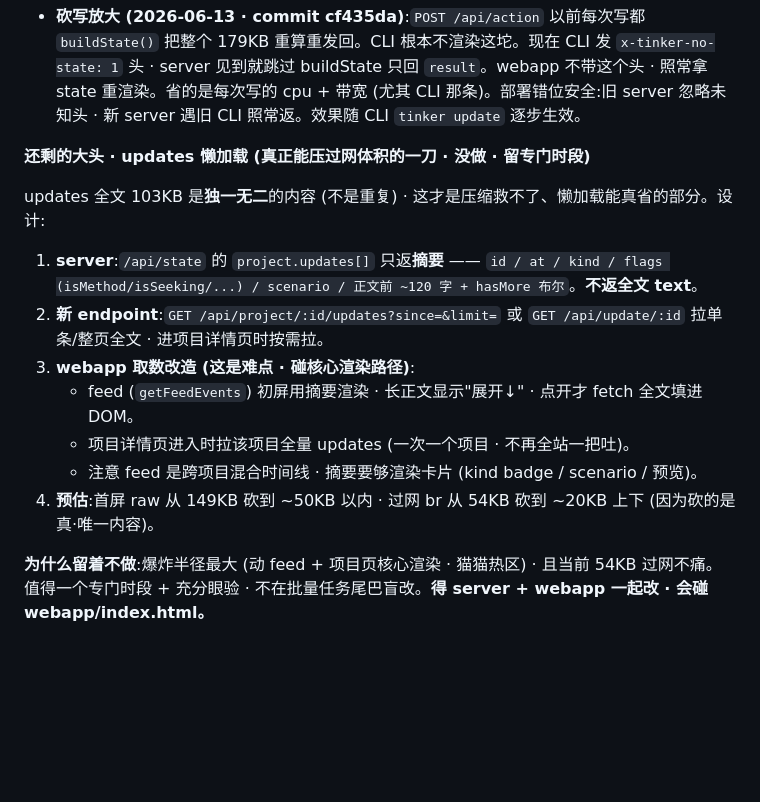
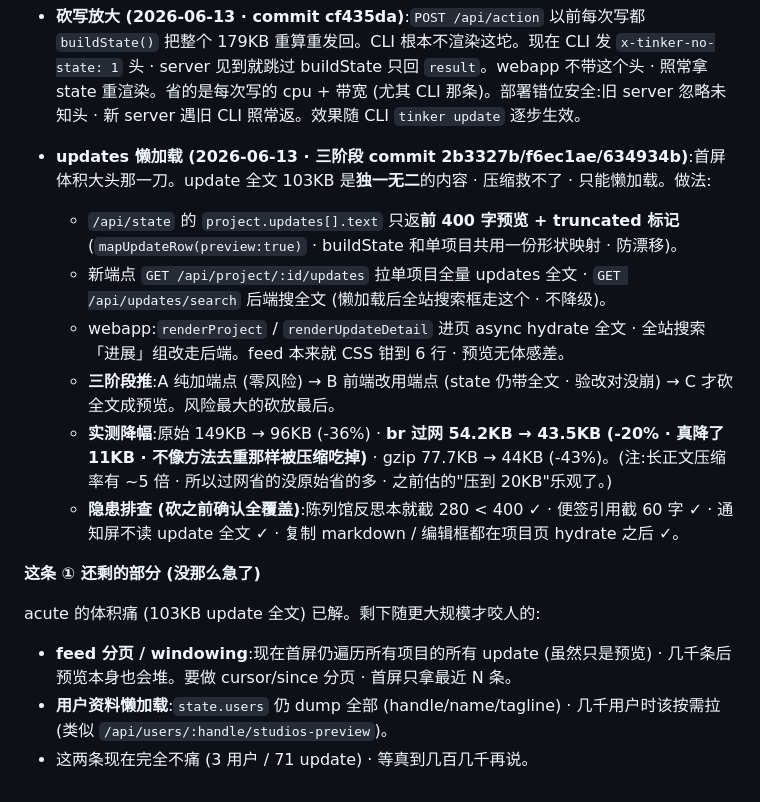
Before and after one commit to Hldao/tinker, a Markdown page: docs/10-tech-debt.md, the part around the change. Rendered like a GitHub page; blank space fills up the shorter version.

Commit message:
[docs] tech-debt ① · updates 懒加载标完成 (实测降幅 + 隐患排查)
三阶段做完 (端点→前端→砍全文)。实测:原始 -36% · br 过网 -20% (真降 11KB)。
记下剩余部分 (feed 分页 / 用户懒加载) · 都不急 · 等规模。

Co-Authored-By: Claude Opus 4.8 <noreply@anthropic.com>

```diff
--- a/docs/10-tech-debt.md
+++ b/docs/10-tech-debt.md
@@ -123,16 +123,17 @@ alpha 阶段用户极少 · feed 量级根本不需要分页。现在做分页 +
 
 - **砍写放大 (2026-06-13 · commit cf435da)**:`POST /api/action` 以前每次写都 `buildState()` 把整个 179KB 重算重发回。CLI 根本不渲染这坨。现在 CLI 发 `x-tinker-no-state: 1` 头 · server 见到就跳过 buildState 只回 `result`。webapp 不带这个头 · 照常拿 state 重渲染。省的是每次写的 cpu + 带宽 (尤其 CLI 那条)。部署错位安全:旧 server 忽略未知头 · 新 server 遇旧 CLI 照常返。效果随 CLI `tinker update` 逐步生效。
 
-**还剩的大头 · updates 懒加载 (真正能压过网体积的一刀 · 没做 · 留专门时段)**
+- **updates 懒加载 (2026-06-13 · 三阶段 commit 2b3327b/f6ec1ae/634934b)**:首屏体积大头那一刀。update 全文 103KB 是**独一无二**的内容 · 压缩救不了 · 只能懒加载。做法:
+  - `/api/state` 的 `project.updates[].text` 只返**前 400 字预览 + truncated 标记** (`mapUpdateRow(preview:true)` · buildState 和单项目共用一份形状映射 · 防漂移)。
+  - 新端点 `GET /api/project/:id/updates` 拉单项目全量 updates 全文 · `GET /api/updates/search` 后端搜全文 (懒加载后全站搜索框走这个 · 不降级)。
+  - webapp:`renderProject` / `renderUpdateDetail` 进页 async hydrate 全文 · 全站搜索「进展」组改走后端。feed 本来就 CSS 钳到 6 行 · 预览无体感差。
+  - **三阶段推**:A 纯加端点 (零风险) → B 前端改用端点 (state 仍带全文 · 验改对没崩) → C 才砍全文成预览。风险最大的砍放最后。
+  - **实测降幅**:原始 149KB → 96KB (-36%) · **br 过网 54.2KB → 43.5KB (-20% · 真降了 11KB · 不像方法去重那样被压缩吃掉)** · gzip 77.7KB → 44KB (-43%)。(注:长正文压缩率有 ~5 倍 · 所以过网省的没原始省的多 · 之前估的"压到 20KB"乐观了。)
+  - **隐患排查 (砍之前确认全覆盖)**:陈列馆反思本就截 280 < 400 ✓ · 便签引用截 60 字 ✓ · 通知屏不读 update 全文 ✓ · 复制 markdown / 编辑框都在项目页 hydrate 之后 ✓。
 
-updates 全文 103KB 是**独一无二**的内容 (不是重复) · 这才是压缩救不了、懒加载能真省的部分。设计:
+**这条 ① 还剩的部分 (没那么急了)**
 
-1. **server**:`/api/state` 的 `project.updates[]` 只返**摘要** —— `id / at / kind / flags (isMethod/isSeeking/...) / scenario / 正文前 ~120 字 + hasMore 布尔`。**不返全文 text**。
-2. **新 endpoint**:`GET /api/project/:id/updates?since=&limit=` 或 `GET /api/update/:id` 拉单条/整页全文 · 进项目详情页时按需拉。
-3. **webapp 取数改造 (这是难点 · 碰核心渲染路径)**:
-   - feed (`getFeedEvents`) 初屏用摘要渲染 · 长正文显示"展开↓" · 点开才 fetch 全文填进 DOM。
-   - 项目详情页进入时拉该项目全量 updates (一次一个项目 · 不再全站一把吐)。
-   - 注意 feed 是跨项目混合时间线 · 摘要要够渲染卡片 (kind badge / scenario / 预览)。
-4. **预估**:首屏 raw 从 149KB 砍到 ~50KB 以内 · 过网 br 从 54KB 砍到 ~20KB 上下 (因为砍的是真·唯一内容)。
-
-**为什么留着不做**:爆炸半径最大 (动 feed + 项目页核心渲染 · 猫猫热区) · 且当前 54KB 过网不痛。值得一个专门时段 + 充分眼验 · 不在批量任务尾巴盲改。**得 server + webapp 一起改 · 会碰 webapp/index.html。**
+acute 的体积痛 (103KB update 全文) 已解。剩下随更大规模才咬人的:
+- **feed 分页 / windowing**:现在首屏仍遍历所有项目的所有 update (虽然只是预览) · 几千条后预览本身也会堆。要做 cursor/since 分页 · 首屏只拿最近 N 条。
+- **用户资料懒加载**:`state.users` 仍 dump 全部 (handle/name/tagline) · 几千用户时该按需拉 (类似 `/api/users/:handle/studios-preview`)。
+- 这两条现在完全不痛 (3 用户 / 71 update) · 等真到几百几千再说。
```
